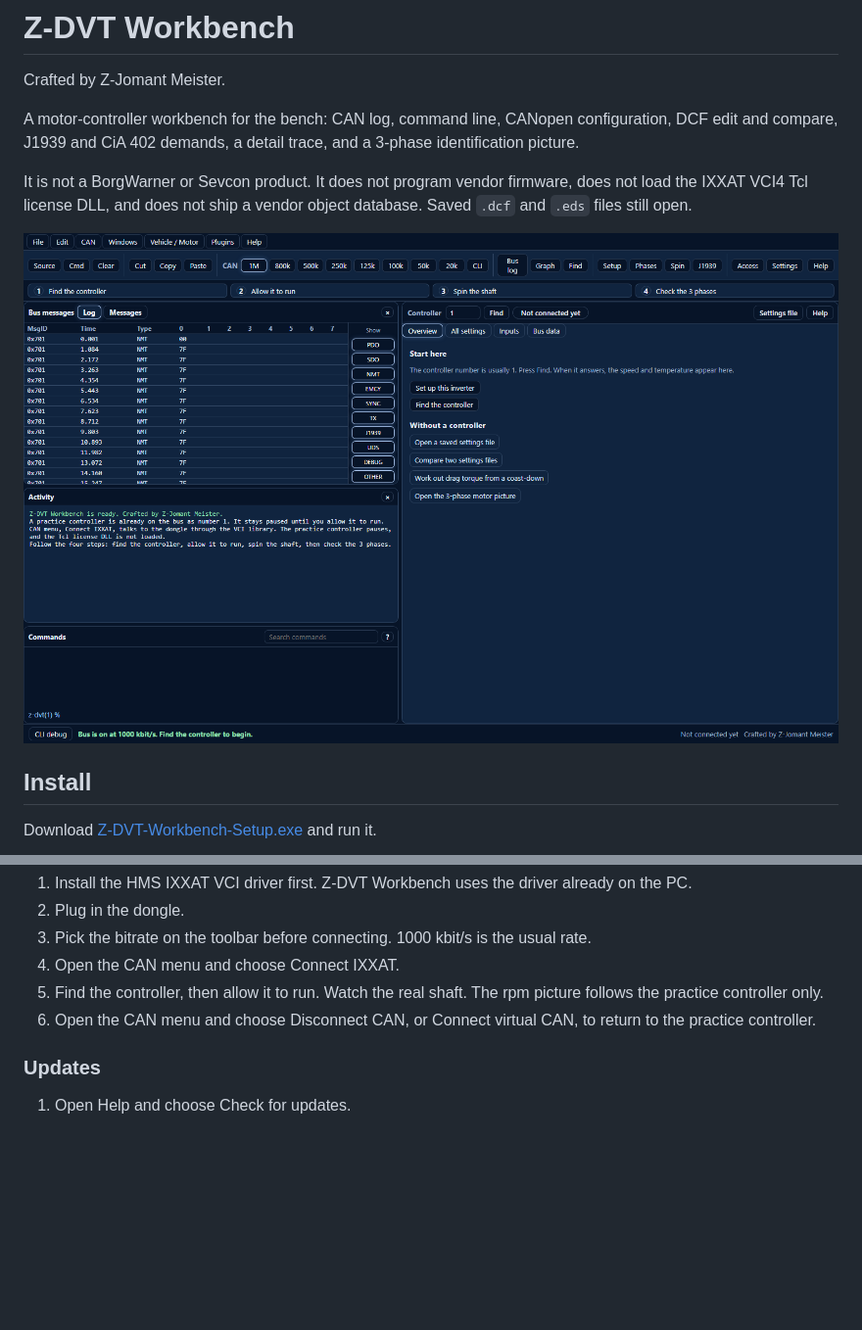
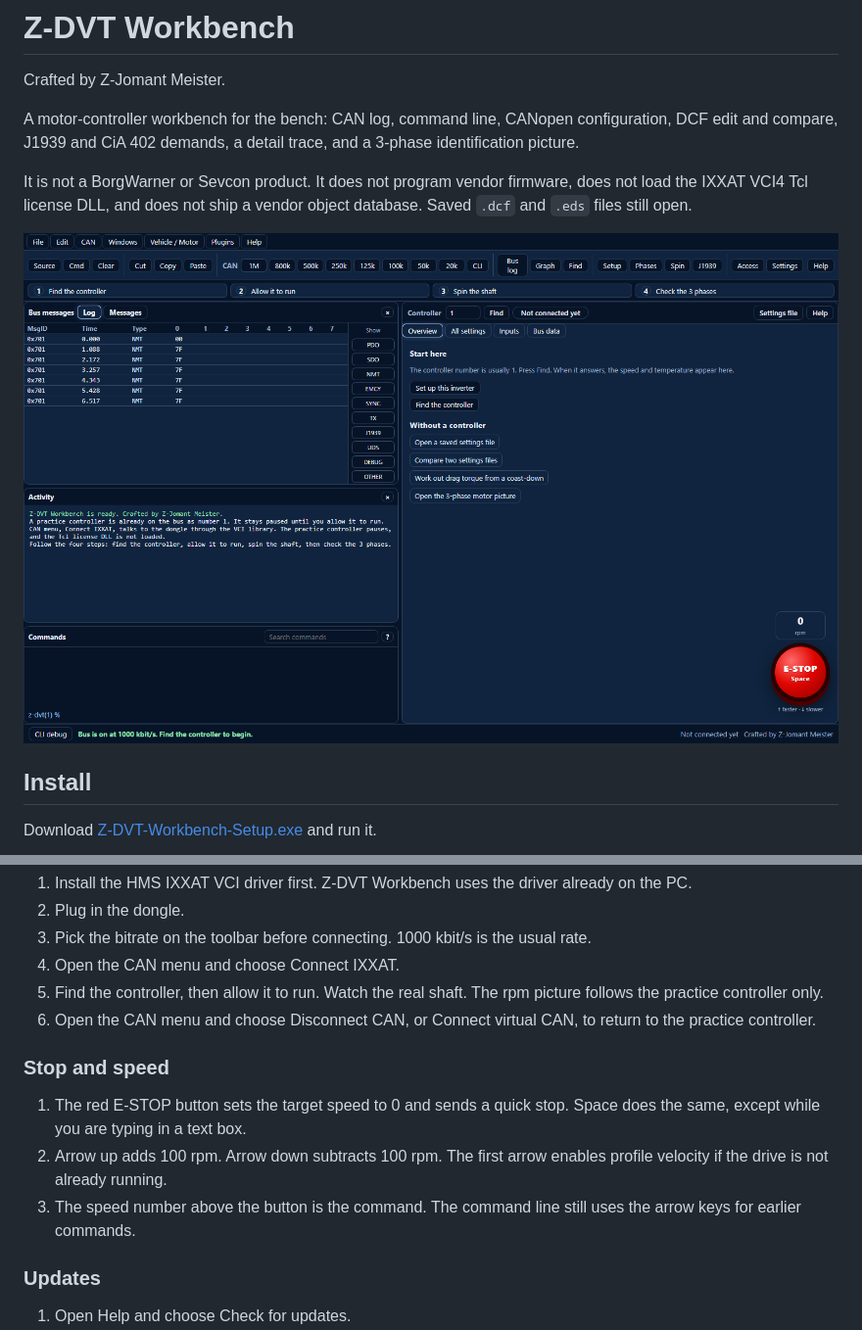
Before and after one commit to jomant/z-dvt-workbench, a Markdown page: README.md, 2 parts joined by grey strips. Shown at 98% size. GitHub-like rendering; pictures changed too: docs/screenshots/workbench.png; blank space fills up the shorter version.

```diff
--- a/README.md
+++ b/README.md
@@ -86,6 +86,12 @@ The setup program shows this same list when installation finishes. A copy is als
 5. Find the controller, then allow it to run. Watch the real shaft. The rpm picture follows the practice controller only.
 6. Open the CAN menu and choose Disconnect CAN, or Connect virtual CAN, to return to the practice controller.
 
+### Stop and speed
+
+1. The red E-STOP button sets the target speed to 0 and sends a quick stop. Space does the same, except while you are typing in a text box.
+2. Arrow up adds 100 rpm. Arrow down subtracts 100 rpm. The first arrow enables profile velocity if the drive is not already running.
+3. The speed number above the button is the command. The command line still uses the arrow keys for earlier commands.
+
 ### Updates
 
 1. Open Help and choose Check for updates.
```
Also changed, not shown: 7 other files.
